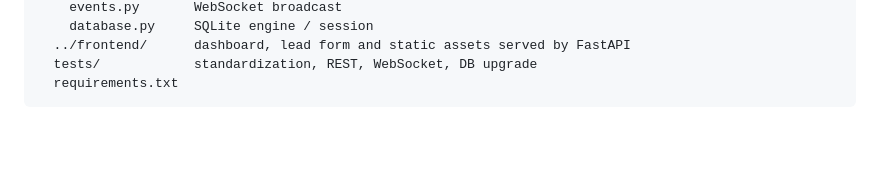
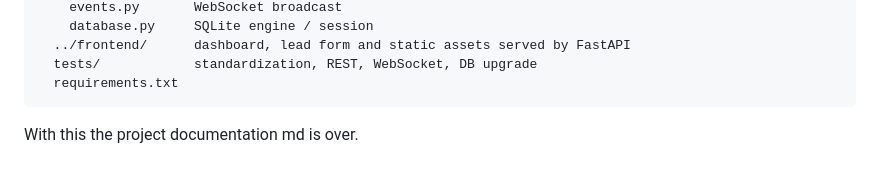
Before and after one commit to abrahamjust/mcp-agentic-crm, a Markdown page: backend/README.md, the part around the change. Rendered like a GitHub page; blank space fills up the shorter version.

Commit message:
docs: update backend README

````diff
--- a/backend/README.md
+++ b/backend/README.md
@@ -140,3 +140,6 @@ backend/
   tests/            standardization, REST, WebSocket, DB upgrade
   requirements.txt
 ```
+
+
+With this the project documentation md is over.
````
